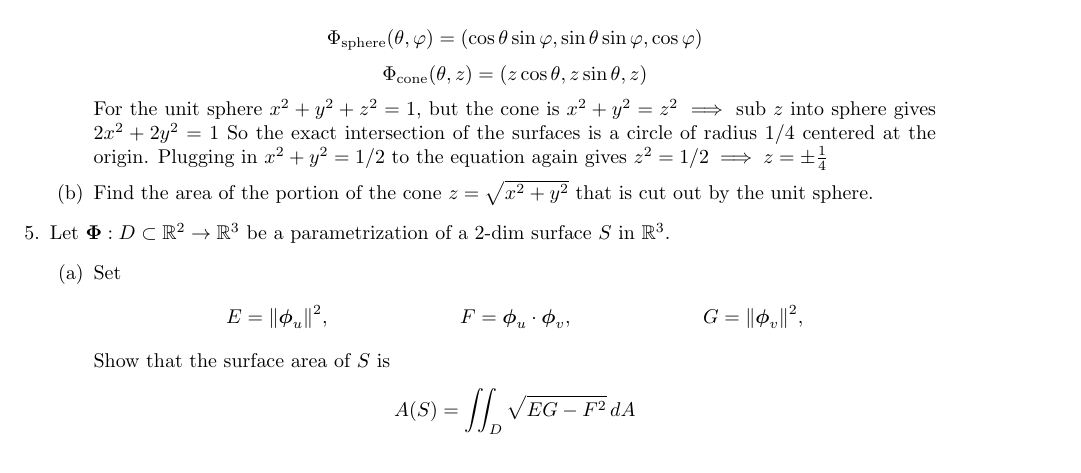
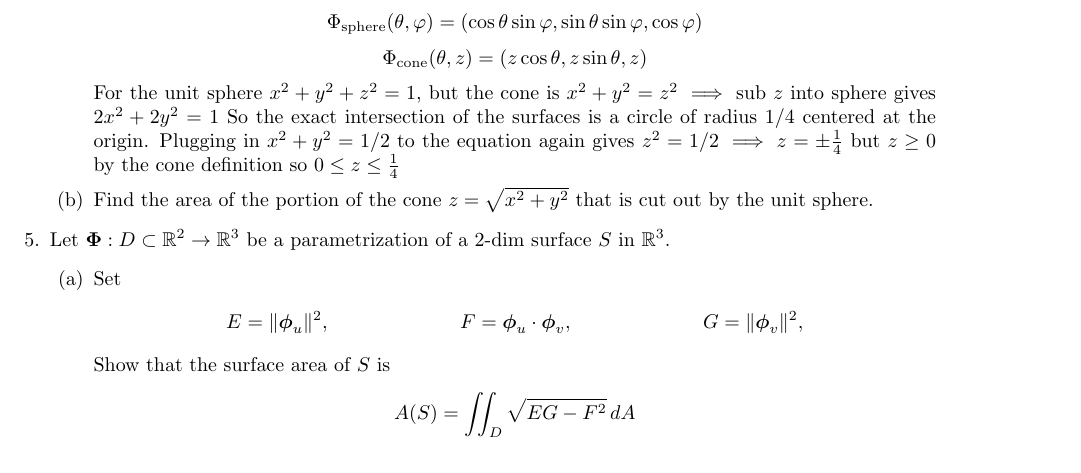
Before and after one commit to poonkeegan/school, a LaTeX document (matb42/a7.tex): part of page 2 of 4, cut so that both start at the same text. Compiled offline with pdfLaTeX.

Commit message:
Tue Mar  6 16:14:05 EST 2018

```diff
--- a/matb42/a7.tex
+++ b/matb42/a7.tex
@@ -78,7 +78,7 @@ Mar 13th 2018}
         \[ \Phi_{\text{sphere}} (\theta, \varphi) = (\cos \theta \sin \varphi, \sin \theta \sin \varphi, \cos \varphi) \]
         \[ \Phi_{\text{cone}} (\theta, z) = (z\cos \theta , z\sin \theta, z) \]
         For the unit sphere $x^2 + y^2 + z^2 = 1$, but the cone is $ x^2 + y^2 = z^2 \implies $ sub $z$ into sphere gives $2x^2 + 2y^2 = 1$
-        So the exact intersection of the surfaces is a circle of radius $1/4$ centered at the origin. Plugging in $x^2 +y^2 = 1/2$ to the equation again gives $z^2 = 1/2 \implies z = \pm \frac{1}{4}$
+        So the exact intersection of the surfaces is a circle of radius $1/4$ centered at the origin. Plugging in $x^2 +y^2 = 1/2$ to the equation again gives $z^2 = 1/2 \implies z = \pm \frac{1}{4}$ but $z \geq 0$ by the cone definition so $0 \leq z \leq \frac{1}{4}$
 
 
         \item Find the area of the portion of the cone $z = \sqrt{x^2+y^2}$ that is cut out by the unit sphere.
```
Also changed, not shown: matb42/a7.pdf.
